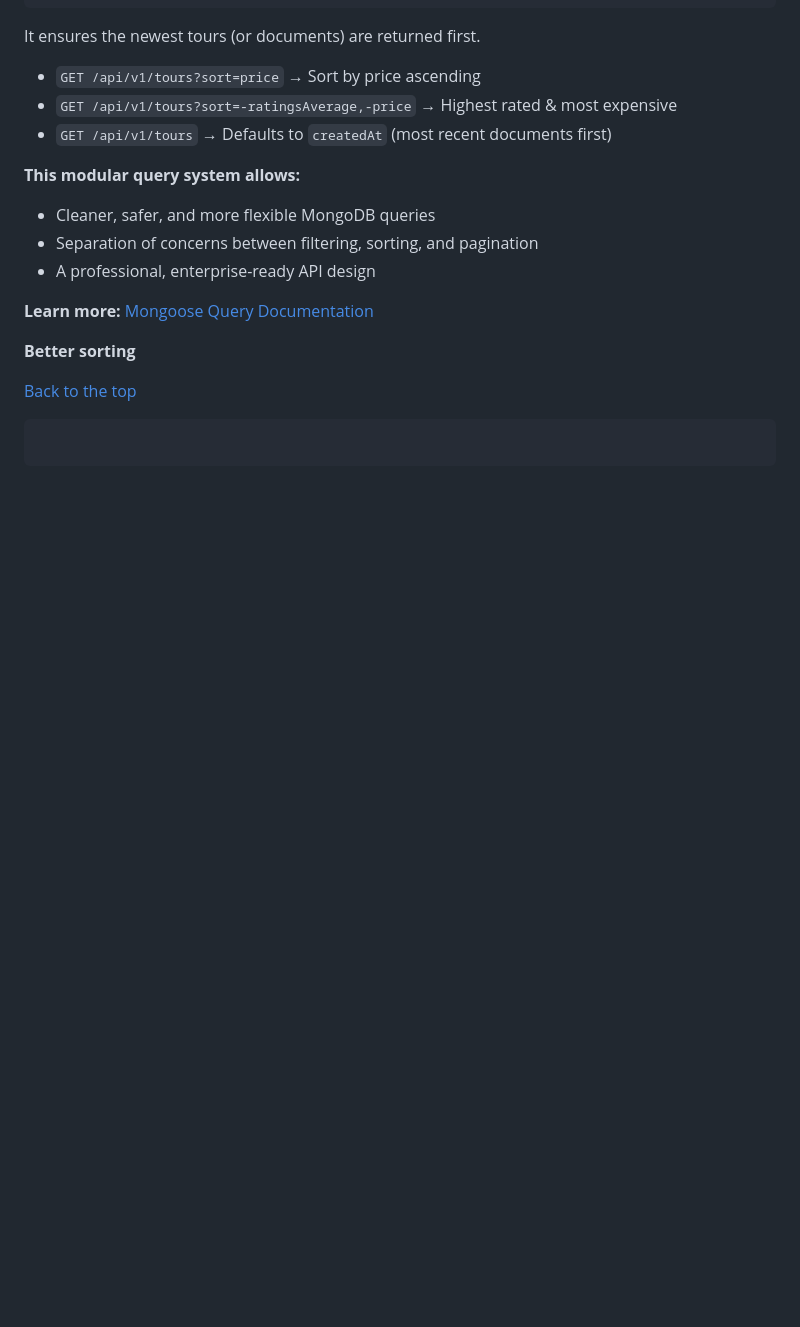
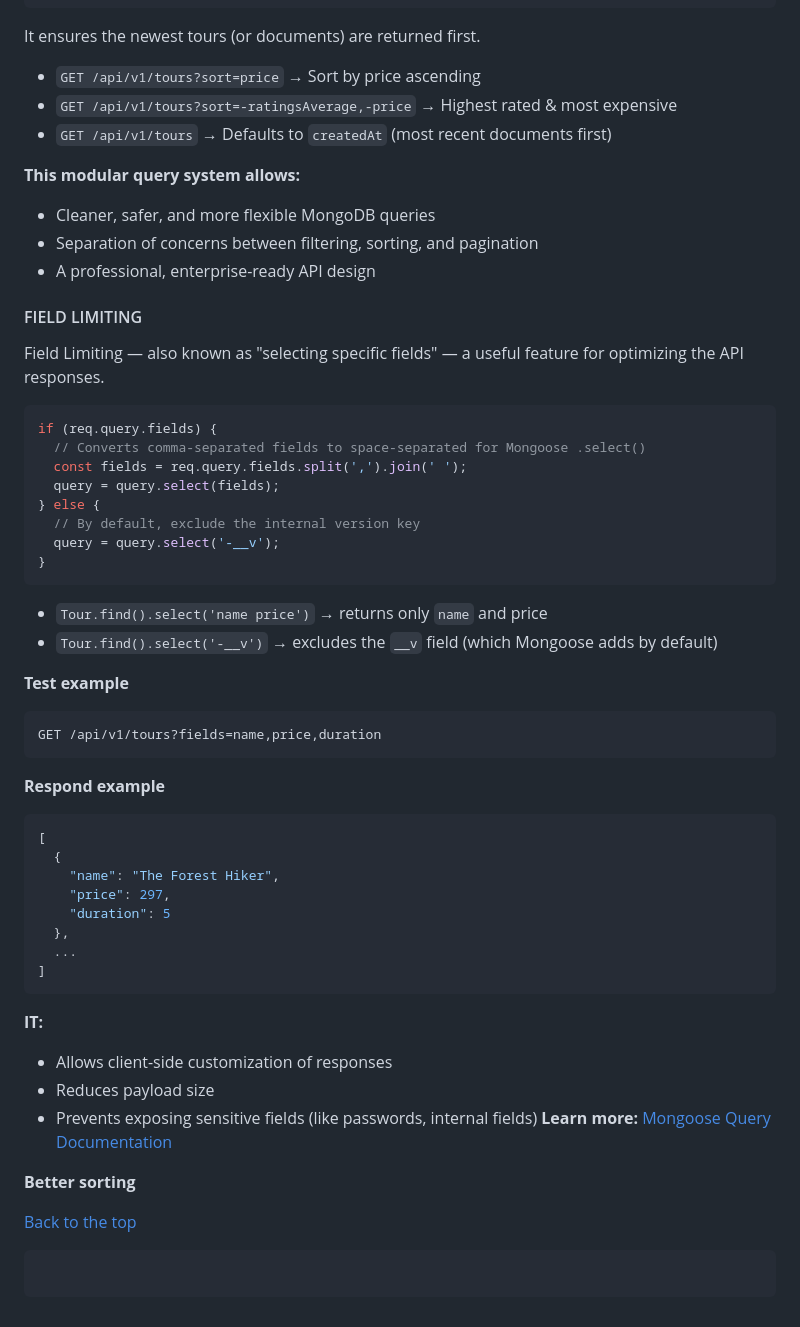
Before and after one commit to TVATDCI/natours-2025, a Markdown page: README.md, the part around the change. Drawn GitHub-style; blank space fills up the shorter version.

Commit message:
field limiting

````diff
--- a/README.md
+++ b/README.md
@@ -1072,7 +1072,49 @@ It ensures the newest tours (or documents) are returned first.
 - Separation of concerns between filtering, sorting, and pagination
 - A professional, enterprise-ready API design
 
-**Learn more:** [Mongoose Query Documentation](https://mongoosejs.com/docs/queries.html)
+#### FIELD LIMITING
+
+Field Limiting — also known as "selecting specific fields" — a useful feature for optimizing the API responses.
+
+```js
+if (req.query.fields) {
+  // Converts comma-separated fields to space-separated for Mongoose .select()
+  const fields = req.query.fields.split(',').join(' ');
+  query = query.select(fields);
+} else {
+  // By default, exclude the internal version key
+  query = query.select('-__v');
+}
+```
+
+- `Tour.find().select('name price')` → returns only `name` and price
+- `Tour.find().select('-__v')` → excludes the `__v` field (which Mongoose adds by default)
+
+**Test example**
+
+```bash
+GET /api/v1/tours?fields=name,price,duration
+```
+
+**Respond example**
+
+```json
+[
+  {
+    "name": "The Forest Hiker",
+    "price": 297,
+    "duration": 5
+  },
+  ...
+]
+```
+
+**IT:**
+
+- Allows client-side customization of responses
+- Reduces payload size
+- Prevents exposing sensitive fields (like passwords, internal fields)
+  **Learn more:** [Mongoose Query Documentation](https://mongoosejs.com/docs/queries.html)
 
 **Better sorting**
 
````
